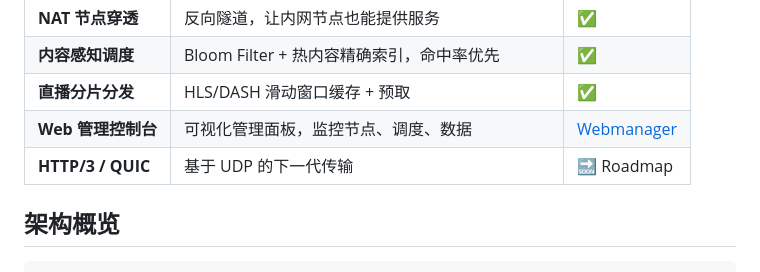
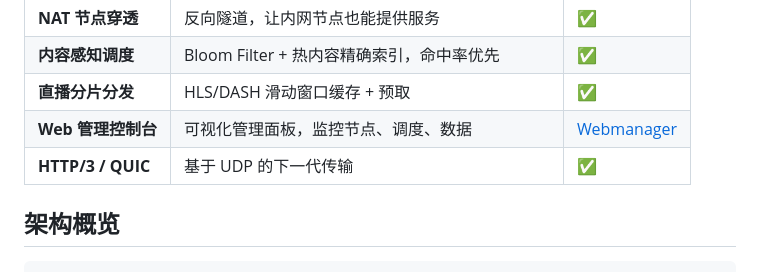
Before and after one commit to DarkInno/Edge-Dispatch-Framework, a Markdown page: readme_zh.md, the part around the change. Drawn GitHub-style.

```diff
--- a/readme_zh.md
+++ b/readme_zh.md
@@ -18,7 +18,7 @@
 | **内容感知调度** | Bloom Filter + 热内容精确索引，命中率优先 | ✅ |
 | **直播分片分发** | HLS/DASH 滑动窗口缓存 + 预取 | ✅ |
 | **Web 管理控制台** | 可视化管理面板，监控节点、调度、数据 | [Webmanager](https://github.com/im10furry/Edge-Dispatch-Framework-Webmanager) |
-| **HTTP/3 / QUIC** | 基于 UDP 的下一代传输 | 🔜 Roadmap |
+| **HTTP/3 / QUIC** | 基于 UDP 的下一代传输 | ✅ |
 
 ## 架构概览
 
```
